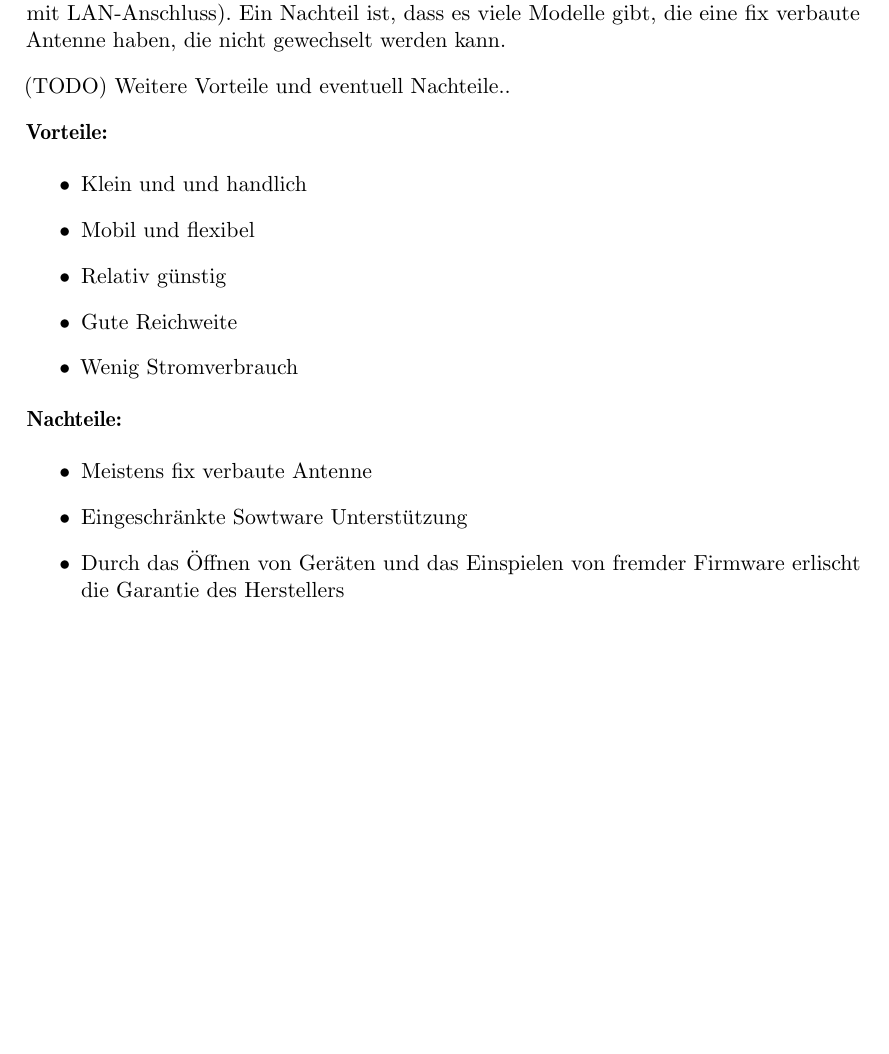
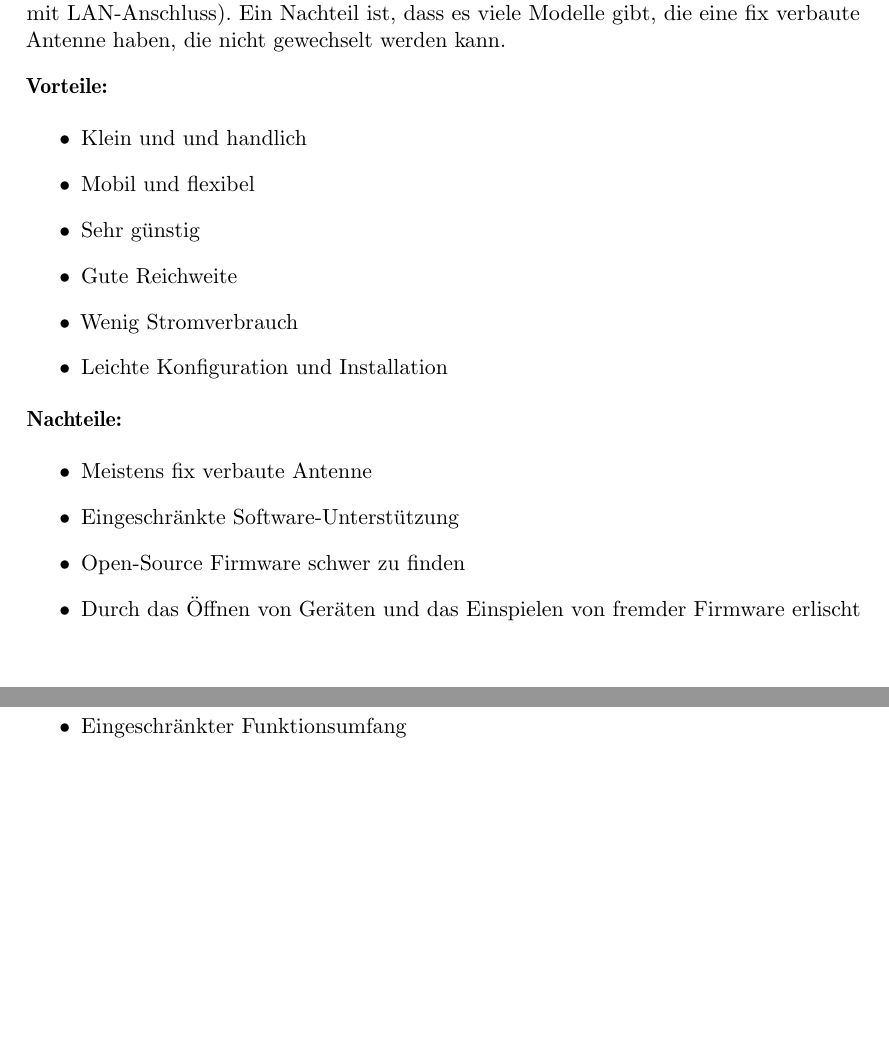
Before and after one commit to BackupTheBerlios/mesh2nexus-svn, a LaTeX document (latex/mesh.tex, which reads latex/SoHo-Router.tex): part of page 44 of 67 before the commit and two parts of pages 44 and 45 of 68 after it, the two joined at a grey line, cut so that both start at the same text, the shorter picture padded with empty space. Compiled offline with pdfLaTeX; an older LaTeX class or package is replaced by its successor.

Commit message:
TODO gemacht bei SoHo

```diff
--- a/latex/SoHo-Router.tex
+++ b/latex/SoHo-Router.tex
@@ -9,25 +9,26 @@ Modem und andere mit einem Anschluss (WAN-Port) daf"ur (f"ur Modems mit
 LAN-Anschluss). Ein Nachteil ist, dass es viele Modelle gibt, die eine
 fix verbaute Antenne haben, die nicht gewechselt werden kann.
 
-(TODO) Weitere Vorteile und eventuell Nachteile..
-
 \textbf{Vorteile:}
 
 \begin{itemize}
 	\item Klein und	und handlich
 	\item Mobil und flexibel
-	\item Relativ g"unstig
+	\item Sehr g"unstig
 	\item Gute Reichweite
 	\item Wenig Stromverbrauch
+	\item Leichte Konfiguration und Installation
 \end{itemize}
 
 \textbf{Nachteile:}
 
 \begin{itemize}
 	\item Meistens fix verbaute Antenne
-	\item Eingeschr"ankte Sowtware Unterst"utzung
-	\item Durch das "Offnen von Ger"aten und das Einspielen von fremder Firmware
-				erlischt die Garantie des Herstellers
+	\item Eingeschr"ankte Software-Unterst"utzung
+	\item Open-Source Firmware schwer zu finden
+	\item Durch das "Offnen von Ger"aten und das Einspielen von
+	fremder Firmware erlischt die Garantie des Herstellers
+	\item Eingeschr"ankter Funktionsumfang
 \end{itemize}
 
 %%%%%%%%%%%%%%%%%%%%%%%%%%%%%%%%%%%%%%%%%%%%%%%%%%%%%%%%%%%%%%%%%%%%%%%%%%%%
```
Also changed, not shown: latex/mesh.pdf.
